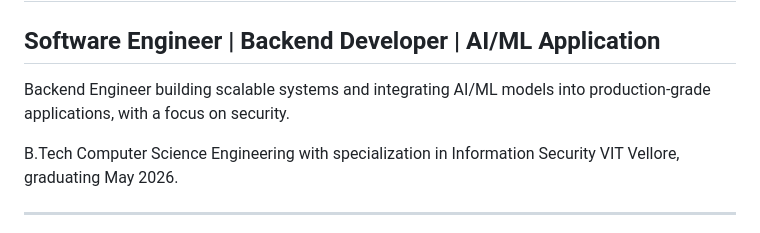
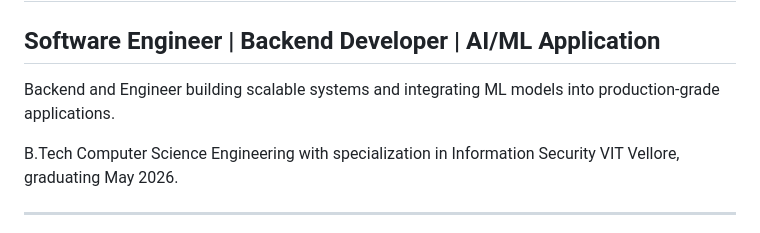
Before and after one commit to tharunsridhar/tharunsridhar, a Markdown page: README.md, the part around the change. Drawn GitHub-style.

```diff
--- a/README.md
+++ b/README.md
@@ -1,6 +1,6 @@
 # Hi, I'm Tharun Sridhar Natarajan
 ## Software Engineer | Backend Developer | AI/ML Application
-Backend Engineer building scalable systems and integrating AI/ML models into production-grade applications, with a focus on security.
+Backend and Engineer building scalable systems and integrating ML models into production-grade applications.
 
  B.Tech Computer Science Engineering with specialization in Information Security
  VIT Vellore, graduating May 2026.
```
